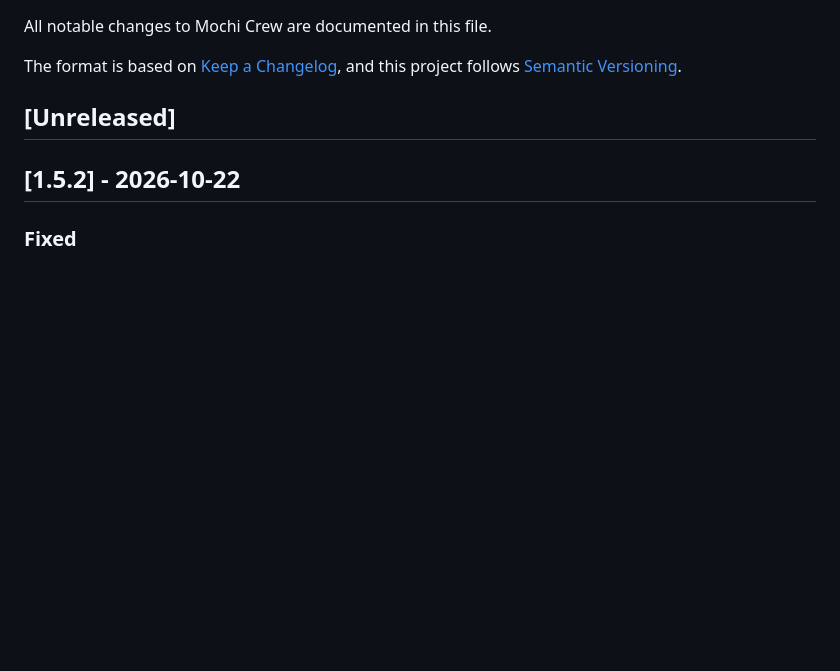
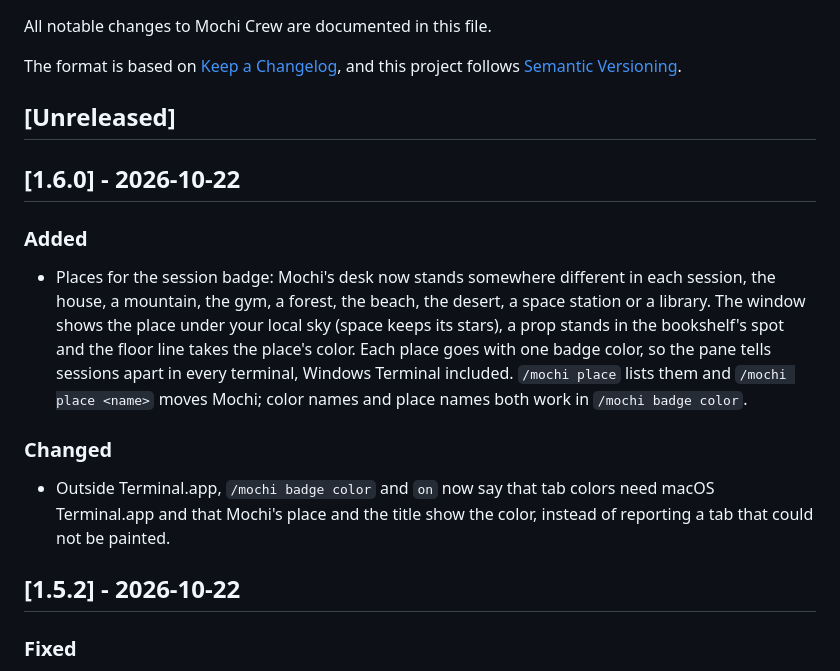
Before and after one commit to joeVenner/mochi-crew, a Markdown page: CHANGELOG.md, the part around the change. Rendered like a GitHub page; blank space fills up the shorter version.

```diff
--- a/CHANGELOG.md
+++ b/CHANGELOG.md
@@ -6,6 +6,24 @@ The format is based on [Keep a Changelog](https://keepachangelog.com/en/1.1.0/),
 and this project follows [Semantic Versioning](https://semver.org/spec/v2.0.0.html).
 
 ## [Unreleased]
+
+## [1.6.0] - 2026-10-22
+
+### Added
+
+- Places for the session badge: Mochi's desk now stands somewhere different in each session, the
+  house, a mountain, the gym, a forest, the beach, the desert, a space station or a library. The
+  window shows the place under your local sky (space keeps its stars), a prop stands in the
+  bookshelf's spot and the floor line takes the place's color. Each place goes with one badge color,
+  so the pane tells sessions apart in every terminal, Windows Terminal included. `/mochi place`
+  lists them and `/mochi place <name>` moves Mochi; color names and place names both work in
+  `/mochi badge color`.
+
+### Changed
+
+- Outside Terminal.app, `/mochi badge color` and `on` now say that tab colors need macOS
+  Terminal.app and that Mochi's place and the title show the color, instead of reporting a tab
+  that could not be painted.
 
 ## [1.5.2] - 2026-10-22
 
```
Also changed, not shown: README.md (+23 -6 lines), docs/images/places.png (added), 2 other files.
